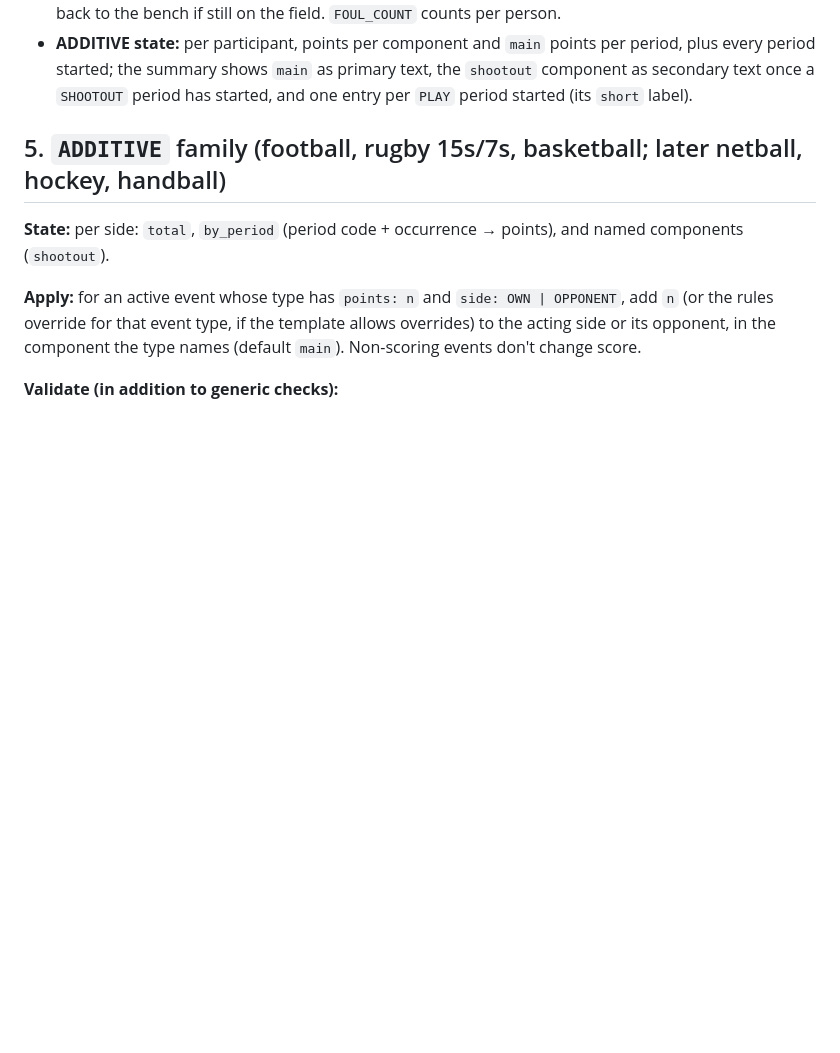
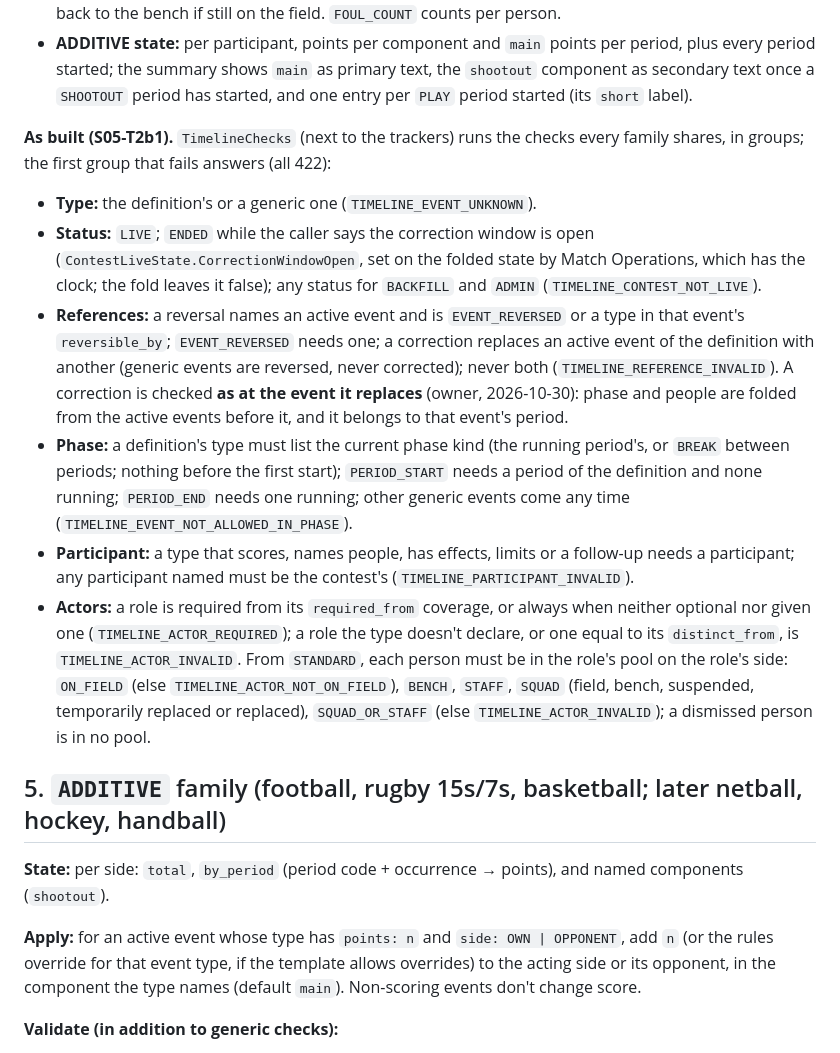
Before and after one commit to jeresaf/multi-sport-platform, a Markdown page: docs/architecture/sport-engine.md, the part around the change. Rendered like a GitHub page; blank space fills up the shorter version.

Commit message:
docs(sports-configuration): the shared timeline checks as built
Co-Authored-By: Claude Opus 5.5 <noreply@anthropic.com>
Claude-Session: https://claude.ai/code/session_01JVejZtBMxAckzAyk9VH2De

```diff
--- a/docs/architecture/sport-engine.md
+++ b/docs/architecture/sport-engine.md
@@ -127,6 +127,28 @@ can't see `Guid.NewGuid()`; review does). As built:
 - **ADDITIVE state:** per participant, points per component and `main` points per period, plus every period
   started; the summary shows `main` as primary text, the `shootout` component as secondary text once a `SHOOTOUT`
   period has started, and one entry per `PLAY` period started (its `short` label).
+
+**As built (S05-T2b1).** `TimelineChecks` (next to the trackers) runs the checks every family shares, in groups; the
+first group that fails answers (all 422):
+- **Type:** the definition's or a generic one (`TIMELINE_EVENT_UNKNOWN`).
+- **Status:** `LIVE`; `ENDED` while the caller says the correction window is open (`ContestLiveState.CorrectionWindowOpen`,
+  set on the folded state by Match Operations, which has the clock; the fold leaves it false); any status for
+  `BACKFILL` and `ADMIN` (`TIMELINE_CONTEST_NOT_LIVE`).
+- **References:** a reversal names an active event and is `EVENT_REVERSED` or a type in that event's `reversible_by`;
+  `EVENT_REVERSED` needs one; a correction replaces an active event of the definition with another (generic events
+  are reversed, never corrected); never both (`TIMELINE_REFERENCE_INVALID`). A correction is checked **as at the
+  event it replaces** (owner, 2026-10-30): phase and people are folded from the active events before it, and it
+  belongs to that event's period.
+- **Phase:** a definition's type must list the current phase kind (the running period's, or `BREAK` between
+  periods; nothing before the first start); `PERIOD_START` needs a period of the definition and none running; `PERIOD_END` needs one running; other
+  generic events come any time (`TIMELINE_EVENT_NOT_ALLOWED_IN_PHASE`).
+- **Participant:** a type that scores, names people, has effects, limits or a follow-up needs a participant; any
+  participant named must be the contest's (`TIMELINE_PARTICIPANT_INVALID`).
+- **Actors:** a role is required from its `required_from` coverage, or always when neither optional nor given one
+  (`TIMELINE_ACTOR_REQUIRED`); a role the type doesn't declare, or one equal to its `distinct_from`, is
+  `TIMELINE_ACTOR_INVALID`. From `STANDARD`, each person must be in the role's pool on the role's side: `ON_FIELD`
+  (else `TIMELINE_ACTOR_NOT_ON_FIELD`), `BENCH`, `STAFF`, `SQUAD` (field, bench, suspended, temporarily replaced or
+  replaced), `SQUAD_OR_STAFF` (else `TIMELINE_ACTOR_INVALID`); a dismissed person is in no pool.
 
 ## 5. `ADDITIVE` family (football, rugby 15s/7s, basketball; later netball, hockey, handball)
 
```
Also changed, not shown: 1 other file.
